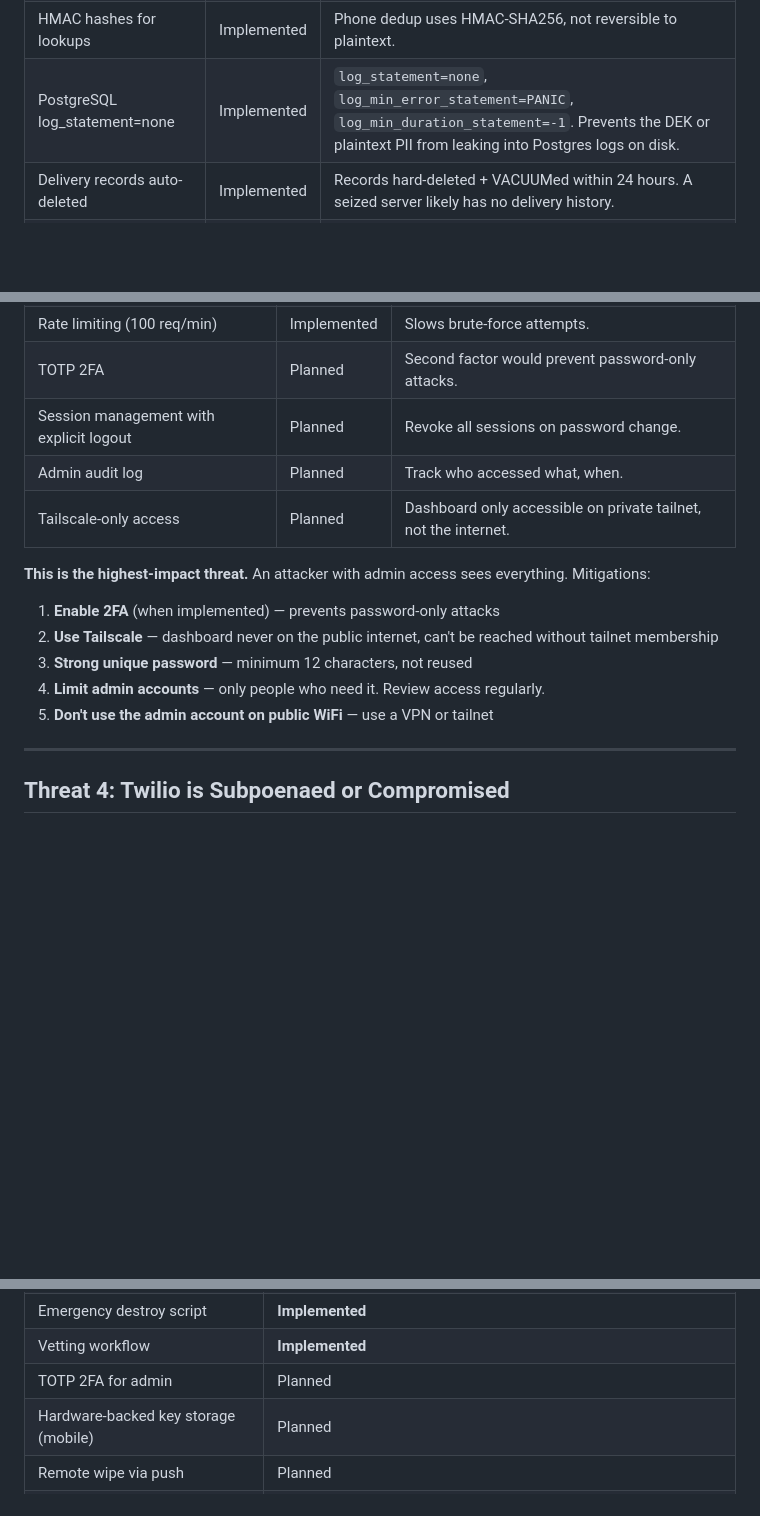
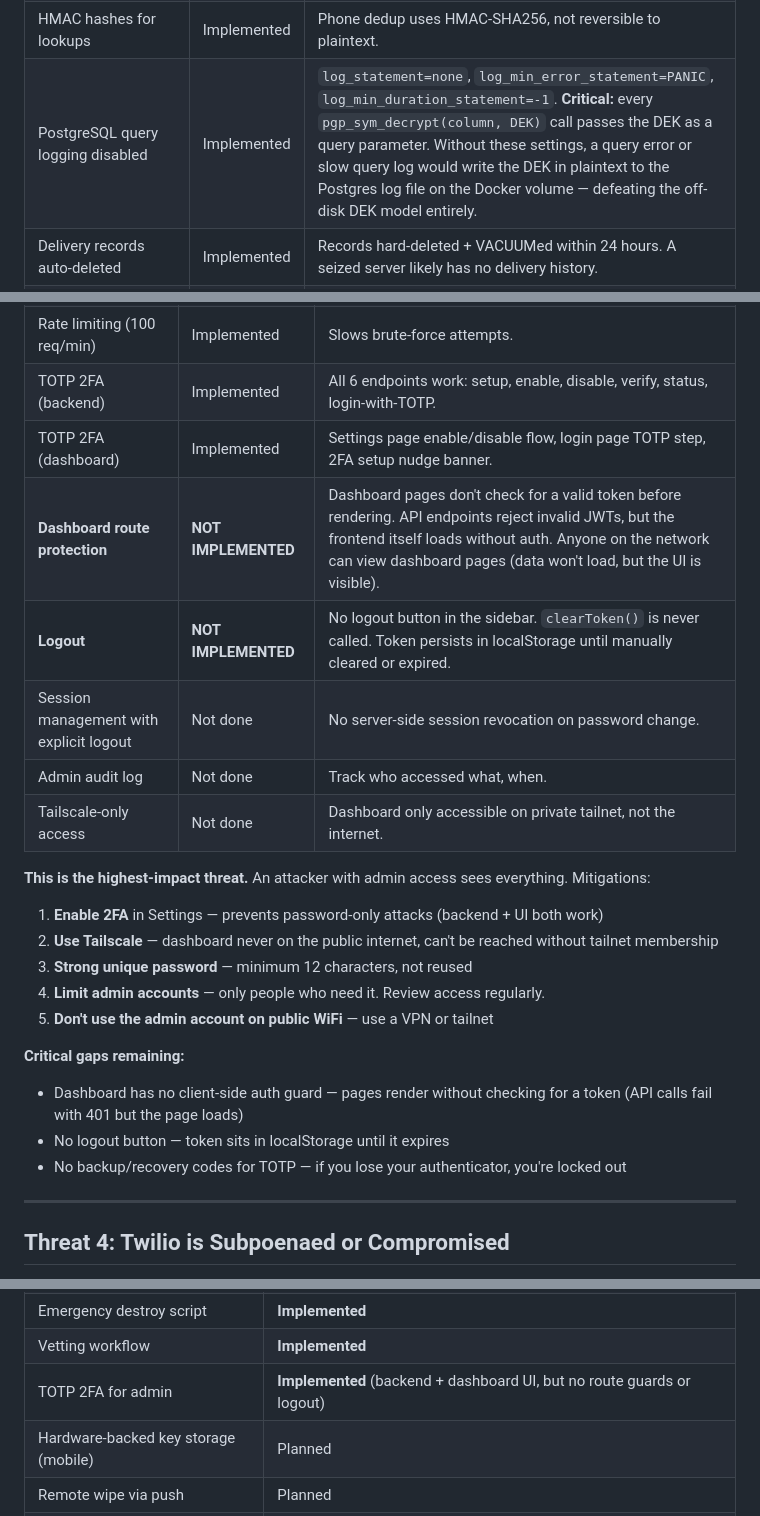
Before and after one commit to genghis/safecare, a Markdown page: docs/THREAT-MODEL.md, 3 parts joined by grey strips. GitHub-like rendering; blank space fills up the shorter version.

Commit message:
Update threat model: explain log_statement risk, honest TOTP/auth status
- Threat 1: explain WHY PostgreSQL logging is dangerous — query parameters
  contain the DEK in plaintext, which would leak to disk in log files
- Threat 3: TOTP 2FA marked as implemented (backend + dashboard UI both work)
- Threat 3: flagged two critical gaps — no dashboard route protection
  (pages render without auth check) and no logout button
- Summary table: TOTP updated, dashboard auth guard + logout flagged NOT DONE

Co-Authored-By: Claude Opus 4.6 (1M context) <noreply@anthropic.com>

```diff
--- a/docs/THREAT-MODEL.md
+++ b/docs/THREAT-MODEL.md
@@ -29,7 +29,7 @@ SafeCare assumes the worst: that any device, account, or service provider WILL b
 | Field-level encryption (pgp_sym_encrypt) | Implemented | All PII columns encrypted. Raw database files show ciphertext. |
 | DEK never on disk | Implemented | DEK is NOT stored in `.env` or anywhere on the filesystem. It exists only in backend process memory after admin scans the QR code on each boot. Seized server (powered off) = no DEK = unreadable database. |
 | HMAC hashes for lookups | Implemented | Phone dedup uses HMAC-SHA256, not reversible to plaintext. |
-| PostgreSQL log_statement=none | Implemented | `log_statement=none`, `log_min_error_statement=PANIC`, `log_min_duration_statement=-1`. Prevents the DEK or plaintext PII from leaking into Postgres logs on disk. |
+| PostgreSQL query logging disabled | Implemented | `log_statement=none`, `log_min_error_statement=PANIC`, `log_min_duration_statement=-1`. **Critical:** every `pgp_sym_decrypt(column, DEK)` call passes the DEK as a query parameter. Without these settings, a query error or slow query log would write the DEK in plaintext to the Postgres log file on the Docker volume — defeating the off-disk DEK model entirely. |
 | Delivery records auto-deleted | Implemented | Records hard-deleted + VACUUMed within 24 hours. A seized server likely has no delivery history. |
 | Emergency destroy script | Implemented | If you know seizure is coming: `scripts/destroy.sh` shreds keys, wipes volumes, removes images. |
 
@@ -113,18 +113,26 @@ SafeCare assumes the worst: that any device, account, or service provider WILL b
 | bcrypt password hashing | Implemented | Passwords not stored in plaintext. |
 | JWT with 24-hour expiry | Implemented | Stolen token expires in 24 hours. |
 | Rate limiting (100 req/min) | Implemented | Slows brute-force attempts. |
-| TOTP 2FA | Planned | Second factor would prevent password-only attacks. |
-| Session management with explicit logout | Planned | Revoke all sessions on password change. |
-| Admin audit log | Planned | Track who accessed what, when. |
-| Tailscale-only access | Planned | Dashboard only accessible on private tailnet, not the internet. |
+| TOTP 2FA (backend) | Implemented | All 6 endpoints work: setup, enable, disable, verify, status, login-with-TOTP. |
+| TOTP 2FA (dashboard) | Implemented | Settings page enable/disable flow, login page TOTP step, 2FA setup nudge banner. |
+| **Dashboard route protection** | **NOT IMPLEMENTED** | Dashboard pages don't check for a valid token before rendering. API endpoints reject invalid JWTs, but the frontend itself loads without auth. Anyone on the network can view dashboard pages (data won't load, but the UI is visible). |
+| **Logout** | **NOT IMPLEMENTED** | No logout button in the sidebar. `clearToken()` is never called. Token persists in localStorage until manually cleared or expired. |
+| Session management with explicit logout | Not done | No server-side session revocation on password change. |
+| Admin audit log | Not done | Track who accessed what, when. |
+| Tailscale-only access | Not done | Dashboard only accessible on private tailnet, not the internet. |
 
 **This is the highest-impact threat.** An attacker with admin access sees everything. Mitigations:
 
-1. **Enable 2FA** (when implemented) — prevents password-only attacks
+1. **Enable 2FA** in Settings — prevents password-only attacks (backend + UI both work)
 2. **Use Tailscale** — dashboard never on the public internet, can't be reached without tailnet membership
 3. **Strong unique password** — minimum 12 characters, not reused
 4. **Limit admin accounts** — only people who need it. Review access regularly.
 5. **Don't use the admin account on public WiFi** — use a VPN or tailnet
+
+**Critical gaps remaining:**
+- Dashboard has no client-side auth guard — pages render without checking for a token (API calls fail with 401 but the page loads)
+- No logout button — token sits in localStorage until it expires
+- No backup/recovery codes for TOTP — if you lose your authenticator, you're locked out
 
 ---
 
@@ -266,7 +274,7 @@ SafeCare assumes the worst: that any device, account, or service provider WILL b
 | Signal E2E notifications | **Implemented** |
 | Emergency destroy script | **Implemented** |
 | Vetting workflow | **Implemented** |
-| TOTP 2FA for admin | Planned |
+| TOTP 2FA for admin | **Implemented** (backend + dashboard UI, but no route guards or logout) |
 | Hardware-backed key storage (mobile) | Planned |
 | Remote wipe via push | Planned |
 | Tailscale networking | Planned |
```
Also changed, not shown: STATUS.md (+3 -1 lines).
